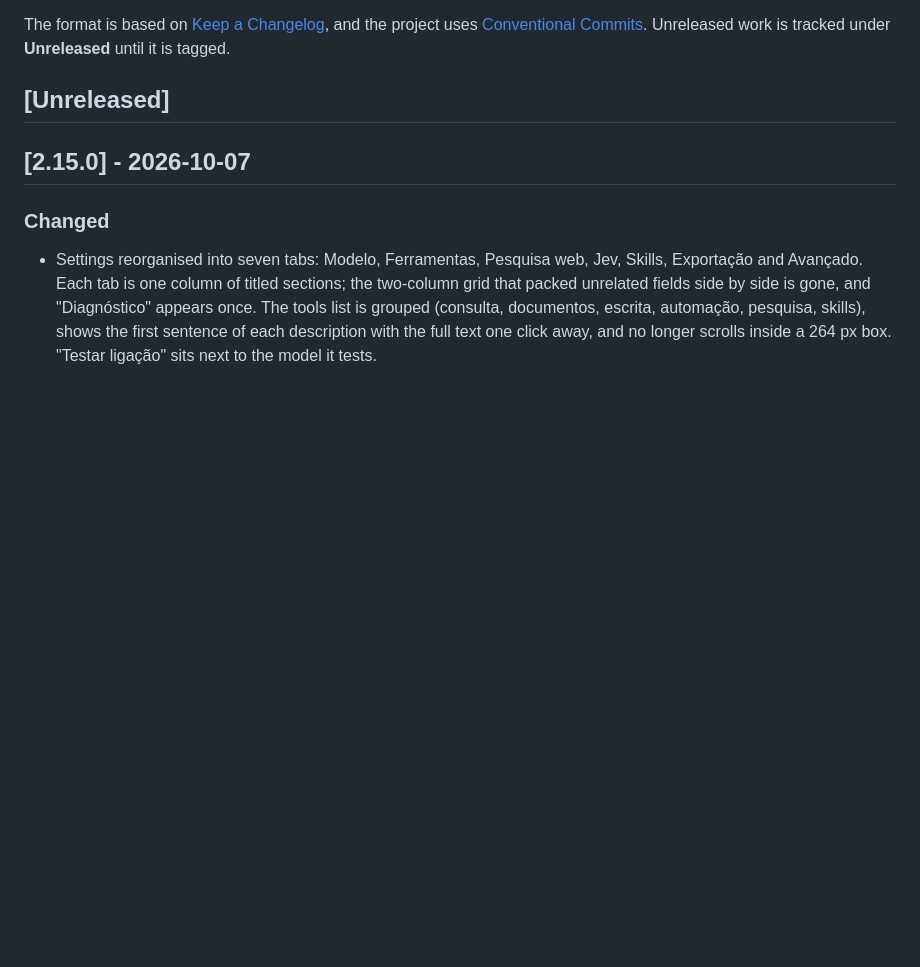
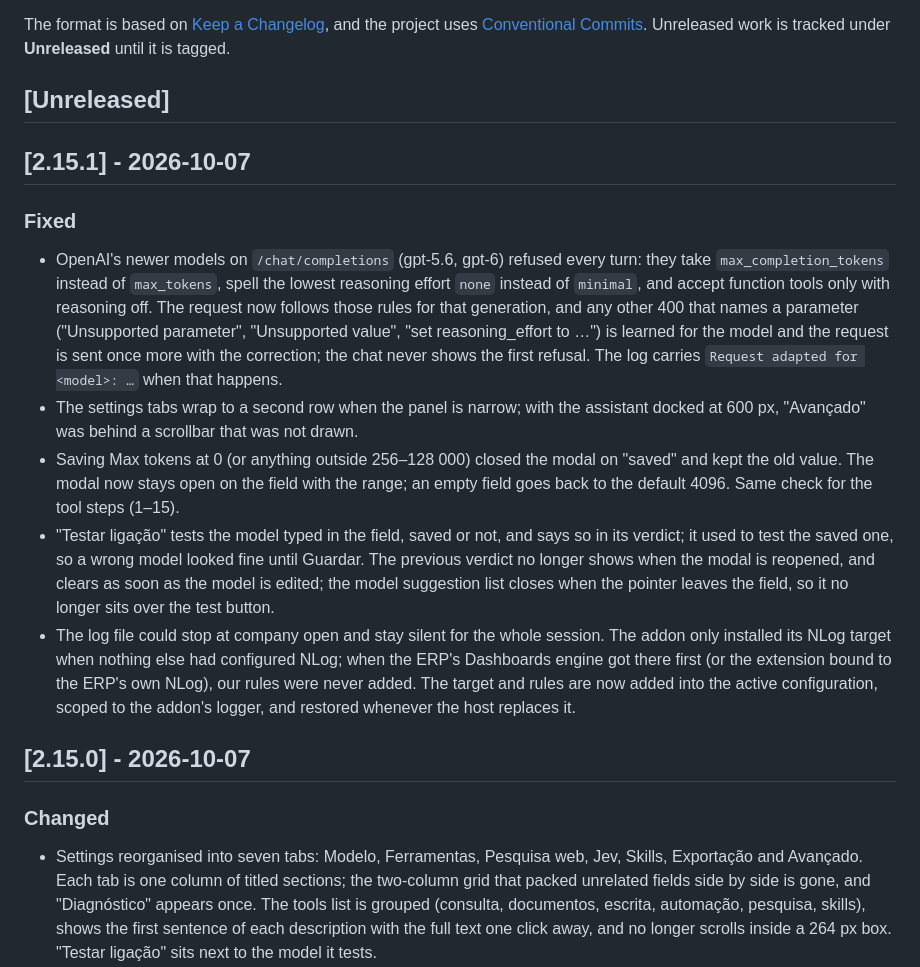
Before and after one commit to BolaLabs/AITOOL, a Markdown page: CHANGELOG.md, the part around the change. Rendered like a GitHub page; blank space fills up the shorter version.

Commit message:
docs: 2.15.1

```diff
--- a/CHANGELOG.md
+++ b/CHANGELOG.md
@@ -7,6 +7,33 @@ and the project uses [Conventional Commits](https://www.conventionalcommits.org/
 Unreleased work is tracked under **Unreleased** until it is tagged.
 
 ## [Unreleased]
+
+## [2.15.1] - 2026-10-07
+
+### Fixed
+
+- OpenAI's newer models on `/chat/completions` (gpt-5.6, gpt-6) refused every turn: they take
+  `max_completion_tokens` instead of `max_tokens`, spell the lowest reasoning effort `none`
+  instead of `minimal`, and accept function tools only with reasoning off. The request now
+  follows those rules for that generation, and any other 400 that names a parameter
+  ("Unsupported parameter", "Unsupported value", "set reasoning_effort to …") is learned
+  for the model and the request is sent once more with the correction; the chat never shows
+  the first refusal. The log carries `Request adapted for <model>: …` when that happens.
+- The settings tabs wrap to a second row when the panel is narrow; with the assistant docked
+  at 600 px, "Avançado" was behind a scrollbar that was not drawn.
+- Saving Max tokens at 0 (or anything outside 256–128 000) closed the modal on "saved" and
+  kept the old value. The modal now stays open on the field with the range; an empty field
+  goes back to the default 4096. Same check for the tool steps (1–15).
+- "Testar ligação" tests the model typed in the field, saved or not, and says so in its
+  verdict; it used to test the saved one, so a wrong model looked fine until Guardar. The
+  previous verdict no longer shows when the modal is reopened, and clears as soon as the
+  model is edited; the model suggestion list closes when the pointer leaves the field, so
+  it no longer sits over the test button.
+- The log file could stop at company open and stay silent for the whole session. The
+  addon only installed its NLog target when nothing else had configured NLog; when the
+  ERP's Dashboards engine got there first (or the extension bound to the ERP's own NLog),
+  our rules were never added. The target and rules are now added into the active
+  configuration, scoped to the addon's logger, and restored whenever the host replaces it.
 
 ## [2.15.0] - 2026-10-07
 
```
